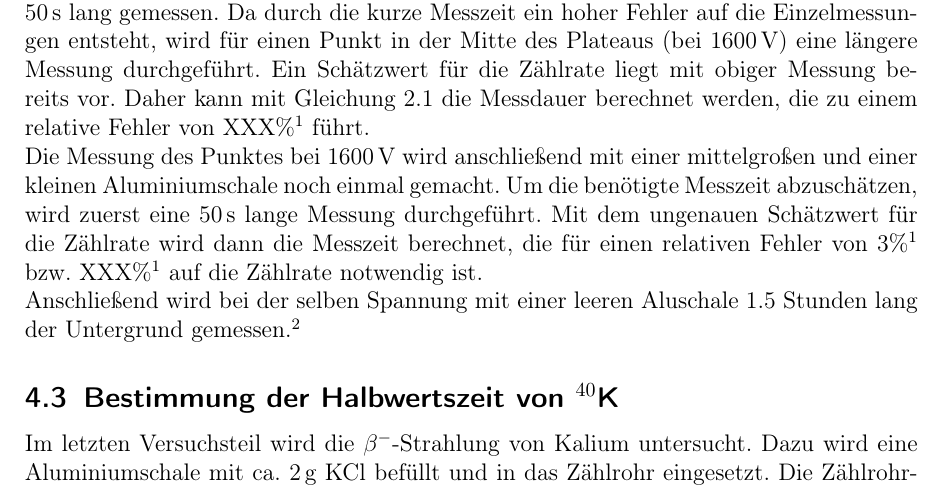
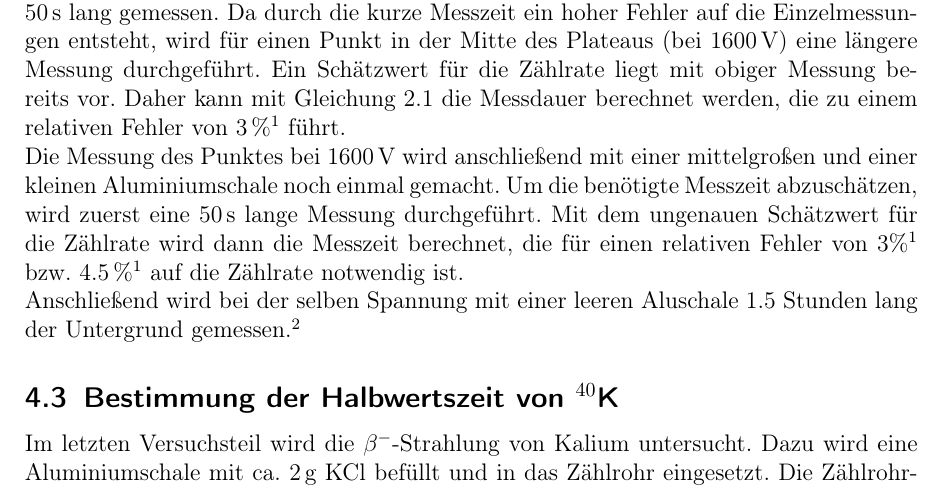
Before and after one commit to Bigben37/FP1, a LaTeX document (0908-LHWZ/src/lhwz.tex, which reads 0908-LHWZ/src/04_Durchfuerung.tex): part of page 4 of 5, cut so that both start at the same text. Compiled offline with pdfLaTeX.

Commit message:
Durchführung: rel. Fehler eingefügt

```diff
--- a/0908-LHWZ/src/04_Durchfuerung.tex
+++ b/0908-LHWZ/src/04_Durchfuerung.tex
@@ -20,19 +20,20 @@ gestellt und die Zählraten für Spannungen zwischen 1000\,V und 2200\,V
 Da durch die kurze Messzeit ein hoher Fehler auf die Einzelmessungen entsteht,
 wird für einen Punkt in der Mitte des Plateaus (bei 1600\,V) eine längere Messung durchgeführt.
 Ein Schätzwert für die Zählrate liegt mit obiger Messung bereits vor. Daher kann mit Gleichung
-\ref{messzeit} die Messdauer berechnet werden, die zu einem relative Fehler von
-XXX\%\footnote{Die im Versuch geforderte Genauigkeit von 2\,\% konnte nicht
+\ref{messzeit} die Messdauer berechnet werden, die zu einem relativen Fehler von
+3\,\%\footnote{Die im Versuch geforderte Genauigkeit von 2\,\% konnte nicht
 erreicht werden, da wegen Ausfall der Methangasversorgung nur ein Versuchstag
 für Experimente zur Verfügung stand und die Messzeiten deswegen verkürzt werden
 mussten.}
 führt.
+
 
 Die Messung des Punktes bei 1600\,V wird anschließend mit einer mittelgroßen
 und einer kleinen Aluminiumschale noch einmal gemacht.
 Um die benötigte Messzeit abzuschätzen, wird zuerst eine
 50\,s lange Messung durchgeführt. Mit dem ungenauen Schätzwert für die Zählrate
 wird dann die Messzeit berechnet,
-die für einen relativen Fehler von 3\%\footnotemark[1] bzw. XXX\%\footnotemark[1]
+die für einen relativen Fehler von 3\%\footnotemark[1] bzw. 4.5\,\%\footnotemark[1]
 auf die Zählrate notwendig ist.
 
 Anschließend wird bei der selben Spannung mit einer leeren Aluschale 1.5 Stunden lang
```
Also changed, not shown: 1 other file.
